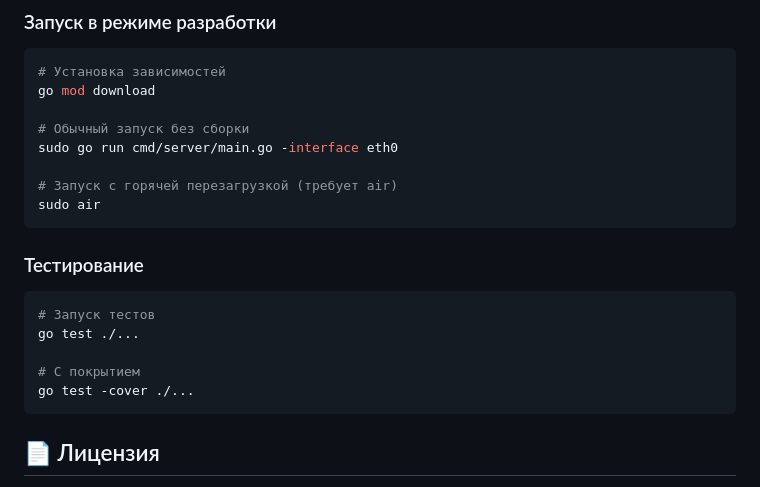
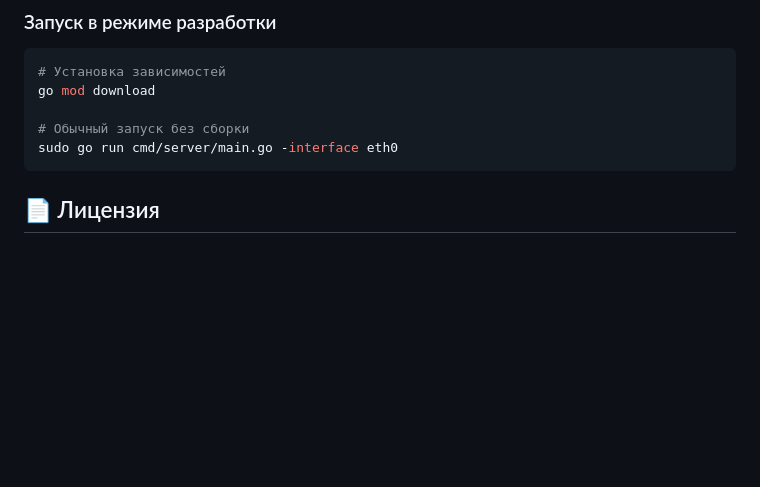
Before and after one commit to 0xHaskar/Akrion, a Markdown page: README.md, the part around the change. Rendered like a GitHub page; blank space fills up the shorter version.

````diff
--- a/README.md
+++ b/README.md
@@ -188,19 +188,6 @@ go mod download
 
 # Обычный запуск без сборки
 sudo go run cmd/server/main.go -interface eth0
-
-# Запуск с горячей перезагрузкой (требует air)
-sudo air
-```
-
-### Тестирование
-
-```bash
-# Запуск тестов
-go test ./...
-
-# С покрытием
-go test -cover ./...
 ```
 
 ## 📄 Лицензия
````
